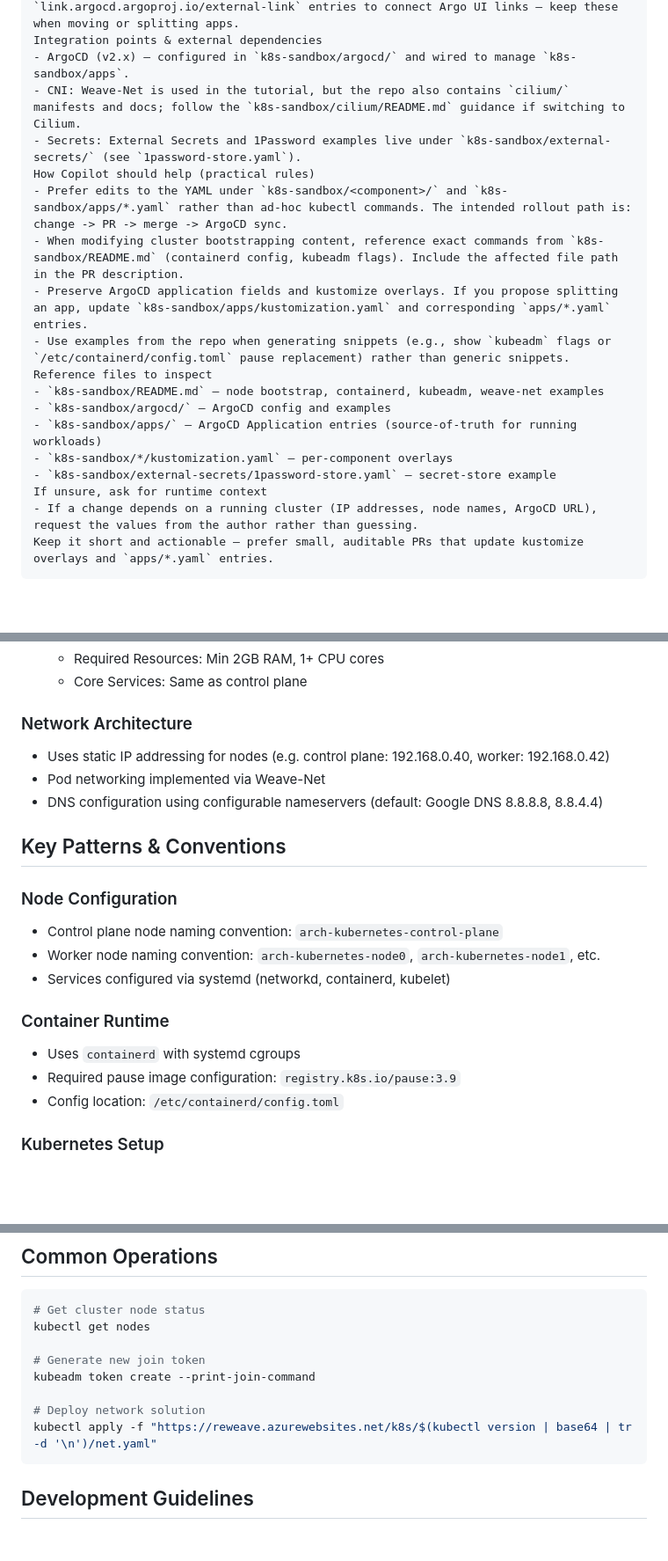
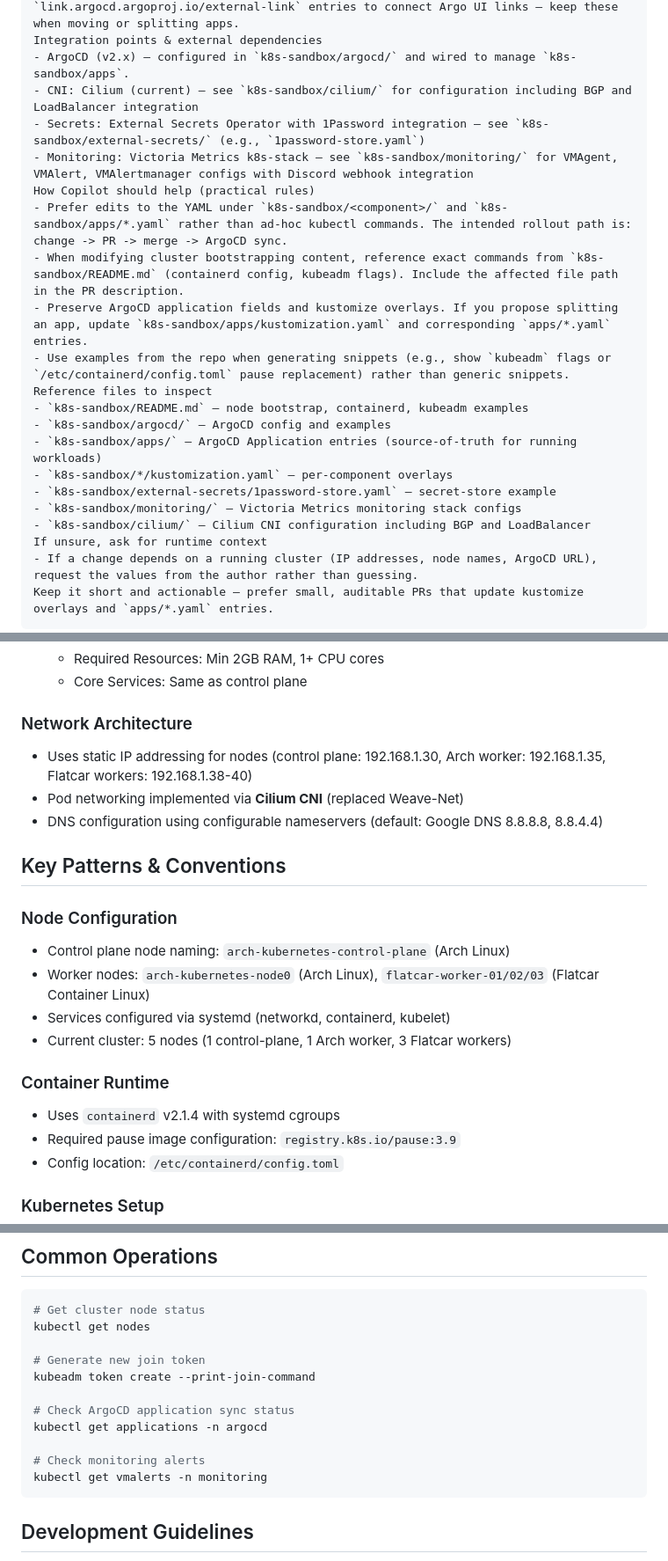
Before and after one commit to Starslider/kubernetes-demo, a Markdown page: .github/copilot-instructions.md, 3 parts joined by grey strips. Shown at 88% size. Drawn GitHub-style; blank space fills up the shorter version.

Commit message:
Update Copilot instructions to reflect current cluster state
- Update CNI: Cilium is now active (replaced Weave-Net)
- Update node IPs: 192.168.1.30 (control-plane), 192.168.1.35 (arch worker), 192.168.1.38-40 (flatcar workers)
- Add current node count: 5 nodes (1 control-plane, 1 Arch, 3 Flatcar)
- Add monitoring: Victoria Metrics k8s-stack with Discord webhooks
- Update containerd version: v2.1.4
- Update common operations: Add ArgoCD and monitoring checks, remove deprecated Weave-Net deployment
- Add reference sections: monitoring and cilium configurations

````diff
--- a/.github/copilot-instructions.md
+++ b/.github/copilot-instructions.md
@@ -18,19 +18,22 @@ Conventions and patterns (repo-specific)
 - ArgoCD metadata: many manifests include `httproute-grant.yaml` or `link.argocd.argoproj.io/external-link` entries to connect Argo UI links — keep these when moving or splitting apps.
 Integration points & external dependencies
 - ArgoCD (v2.x) — configured in `k8s-sandbox/argocd/` and wired to manage `k8s-sandbox/apps`.
-- CNI: Weave-Net is used in the tutorial, but the repo also contains `cilium/` manifests and docs; follow the `k8s-sandbox/cilium/README.md` guidance if switching to Cilium.
-- Secrets: External Secrets and 1Password examples live under `k8s-sandbox/external-secrets/` (see `1password-store.yaml`).
+- CNI: Cilium (current) — see `k8s-sandbox/cilium/` for configuration including BGP and LoadBalancer integration
+- Secrets: External Secrets Operator with 1Password integration — see `k8s-sandbox/external-secrets/` (e.g., `1password-store.yaml`)
+- Monitoring: Victoria Metrics k8s-stack — see `k8s-sandbox/monitoring/` for VMAgent, VMAlert, VMAlertmanager configs with Discord webhook integration
 How Copilot should help (practical rules)
 - Prefer edits to the YAML under `k8s-sandbox/<component>/` and `k8s-sandbox/apps/*.yaml` rather than ad-hoc kubectl commands. The intended rollout path is: change -> PR -> merge -> ArgoCD sync.
 - When modifying cluster bootstrapping content, reference exact commands from `k8s-sandbox/README.md` (containerd config, kubeadm flags). Include the affected file path in the PR description.
 - Preserve ArgoCD application fields and kustomize overlays. If you propose splitting an app, update `k8s-sandbox/apps/kustomization.yaml` and corresponding `apps/*.yaml` entries.
 - Use examples from the repo when generating snippets (e.g., show `kubeadm` flags or `/etc/containerd/config.toml` pause replacement) rather than generic snippets.
 Reference files to inspect
-- `k8s-sandbox/README.md` — node bootstrap, containerd, kubeadm, weave-net examples
+- `k8s-sandbox/README.md` — node bootstrap, containerd, kubeadm examples
 - `k8s-sandbox/argocd/` — ArgoCD config and examples
 - `k8s-sandbox/apps/` — ArgoCD Application entries (source-of-truth for running workloads)
 - `k8s-sandbox/*/kustomization.yaml` — per-component overlays
 - `k8s-sandbox/external-secrets/1password-store.yaml` — secret-store example
+- `k8s-sandbox/monitoring/` — Victoria Metrics monitoring stack configs
+- `k8s-sandbox/cilium/` — Cilium CNI configuration including BGP and LoadBalancer
 If unsure, ask for runtime context
 - If a change depends on a running cluster (IP addresses, node names, ArgoCD URL), request the values from the author rather than guessing.
 Keep it short and actionable — prefer small, auditable PRs that update kustomize overlays and `apps/*.yaml` entries.
@@ -52,19 +55,20 @@ This repository contains a Kubernetes setup guide and configuration for deployin
   - Core Services: Same as control plane
 
 ### Network Architecture
-- Uses static IP addressing for nodes (e.g. control plane: 192.168.0.40, worker: 192.168.0.42)
-- Pod networking implemented via Weave-Net
+- Uses static IP addressing for nodes (control plane: 192.168.1.30, Arch worker: 192.168.1.35, Flatcar workers: 192.168.1.38-40)
+- Pod networking implemented via **Cilium CNI** (replaced Weave-Net)
 - DNS configuration using configurable nameservers (default: Google DNS 8.8.8.8, 8.8.4.4)
 
 ## Key Patterns & Conventions
 
 ### Node Configuration
-- Control plane node naming convention: `arch-kubernetes-control-plane`
-- Worker node naming convention: `arch-kubernetes-node0`, `arch-kubernetes-node1`, etc.
+- Control plane node naming: `arch-kubernetes-control-plane` (Arch Linux)
+- Worker nodes: `arch-kubernetes-node0` (Arch Linux), `flatcar-worker-01/02/03` (Flatcar Container Linux)
 - Services configured via systemd (networkd, containerd, kubelet)
+- Current cluster: 5 nodes (1 control-plane, 1 Arch worker, 3 Flatcar workers)
 
 ### Container Runtime
-- Uses `containerd` with systemd cgroups
+- Uses `containerd` v2.1.4 with systemd cgroups
 - Required pause image configuration: `registry.k8s.io/pause:3.9`
 - Config location: `/etc/containerd/config.toml`
 
@@ -88,8 +92,11 @@ kubectl get nodes
 # Generate new join token
 kubeadm token create --print-join-command
 
-# Deploy network solution
-kubectl apply -f "https://reweave.azurewebsites.net/k8s/$(kubectl version | base64 | tr -d '\n')/net.yaml"
+# Check ArgoCD application sync status
+kubectl get applications -n argocd
+
+# Check monitoring alerts
+kubectl get vmalerts -n monitoring
 ```
 
 ## Development Guidelines
````
